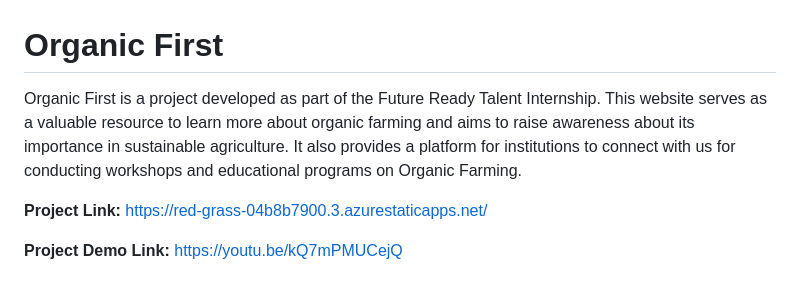
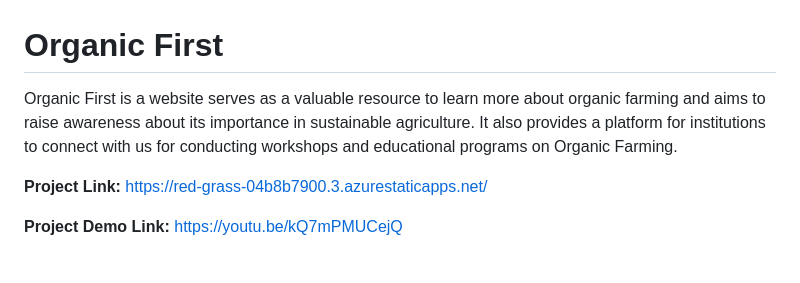
Before and after one commit to Sreeja799/FRT_Project-Organic-First, a Markdown page: README.md, the part around the change. GitHub-like rendering.

```diff
--- a/README.md
+++ b/README.md
@@ -1,6 +1,6 @@
 # Organic First
 
-Organic First is a project developed as part of the Future Ready Talent Internship. This website serves as a valuable resource to learn more about organic farming and aims to raise awareness about its importance in sustainable agriculture. It also provides a platform for institutions to connect with us for conducting workshops and educational programs on Organic Farming.
+Organic First is a website serves as a valuable resource to learn more about organic farming and aims to raise awareness about its importance in sustainable agriculture. It also provides a platform for institutions to connect with us for conducting workshops and educational programs on Organic Farming.
 
 **Project Link:** https://red-grass-04b8b7900.3.azurestaticapps.net/
 
```
